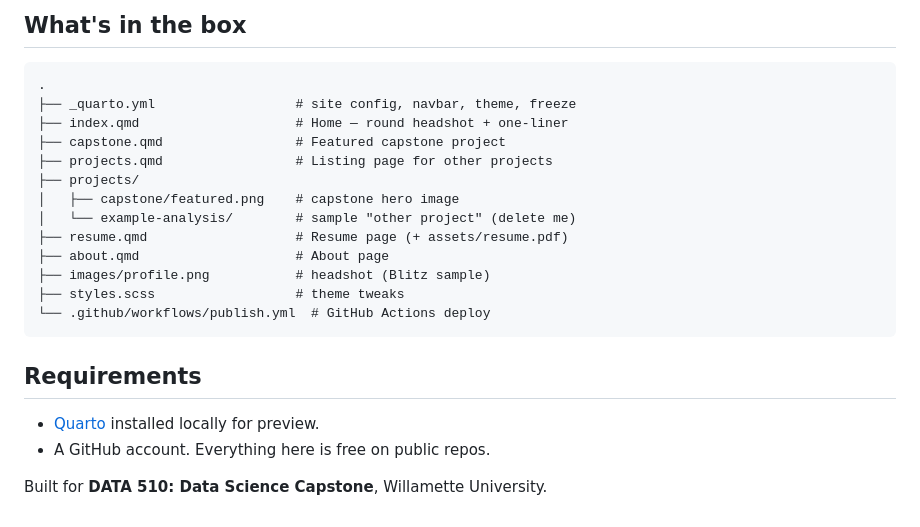
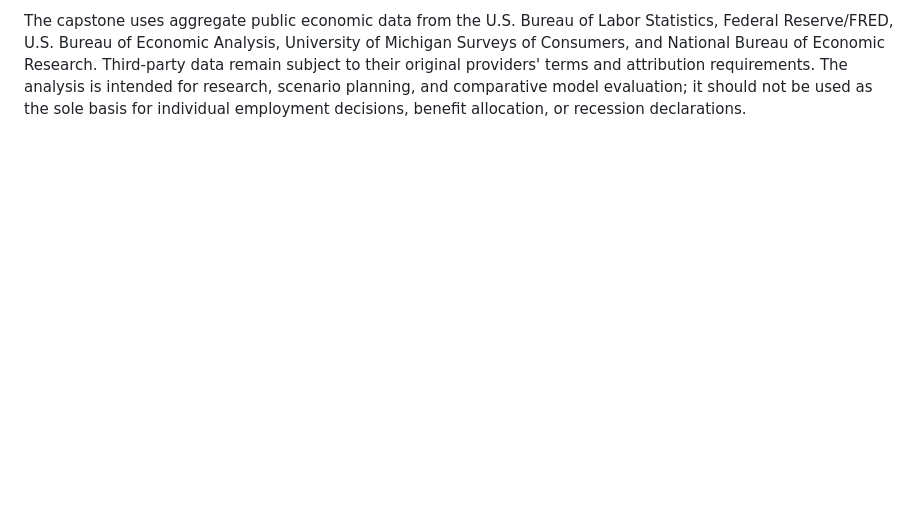
Before and after one commit to manishkallu01-wq/manishkallu01-wq.github.io, a Markdown page: README.md, the part around one of its changes. Rendered like a GitHub page; blank space fills up the shorter version.

Commit message:
Replace template README with final portfolio documentation

````diff
--- a/README.md
+++ b/README.md
@@ -89,24 +58 @@ also set `eval: false` on those chunks.
-## What's in the box
-
-```
-.
-├── _quarto.yml                  # site config, navbar, theme, freeze
-├── index.qmd                    # Home — round headshot + one-liner
-├── capstone.qmd                 # Featured capstone project
-├── projects.qmd                 # Listing page for other projects
-├── projects/
-│   ├── capstone/featured.png    # capstone hero image
-│   └── example-analysis/        # sample "other project" (delete me)
-├── resume.qmd                   # Resume page (+ assets/resume.pdf)
-├── about.qmd                    # About page
-├── images/profile.png           # headshot (Blitz sample)
-├── styles.scss                  # theme tweaks
-└── .github/workflows/publish.yml  # GitHub Actions deploy
-```
-
-## Requirements
-
-- [Quarto](https://quarto.org/docs/get-started/) installed locally for preview.
-- A GitHub account. Everything here is free on public repos.
-
-Built for **DATA 510: Data Science Capstone**, Willamette University.
+The capstone uses aggregate public economic data from the U.S. Bureau of Labor Statistics, Federal Reserve/FRED, U.S. Bureau of Economic Analysis, University of Michigan Surveys of Consumers, and National Bureau of Economic Research. Third-party data remain subject to their original providers' terms and attribution requirements. The analysis is intended for research, scenario planning, and comparative model evaluation; it should not be used as the sole basis for individual employment decisions, benefit allocation, or recession declarations.
````
Also changed, not shown: other parts of README.md (+41 -72 lines).
